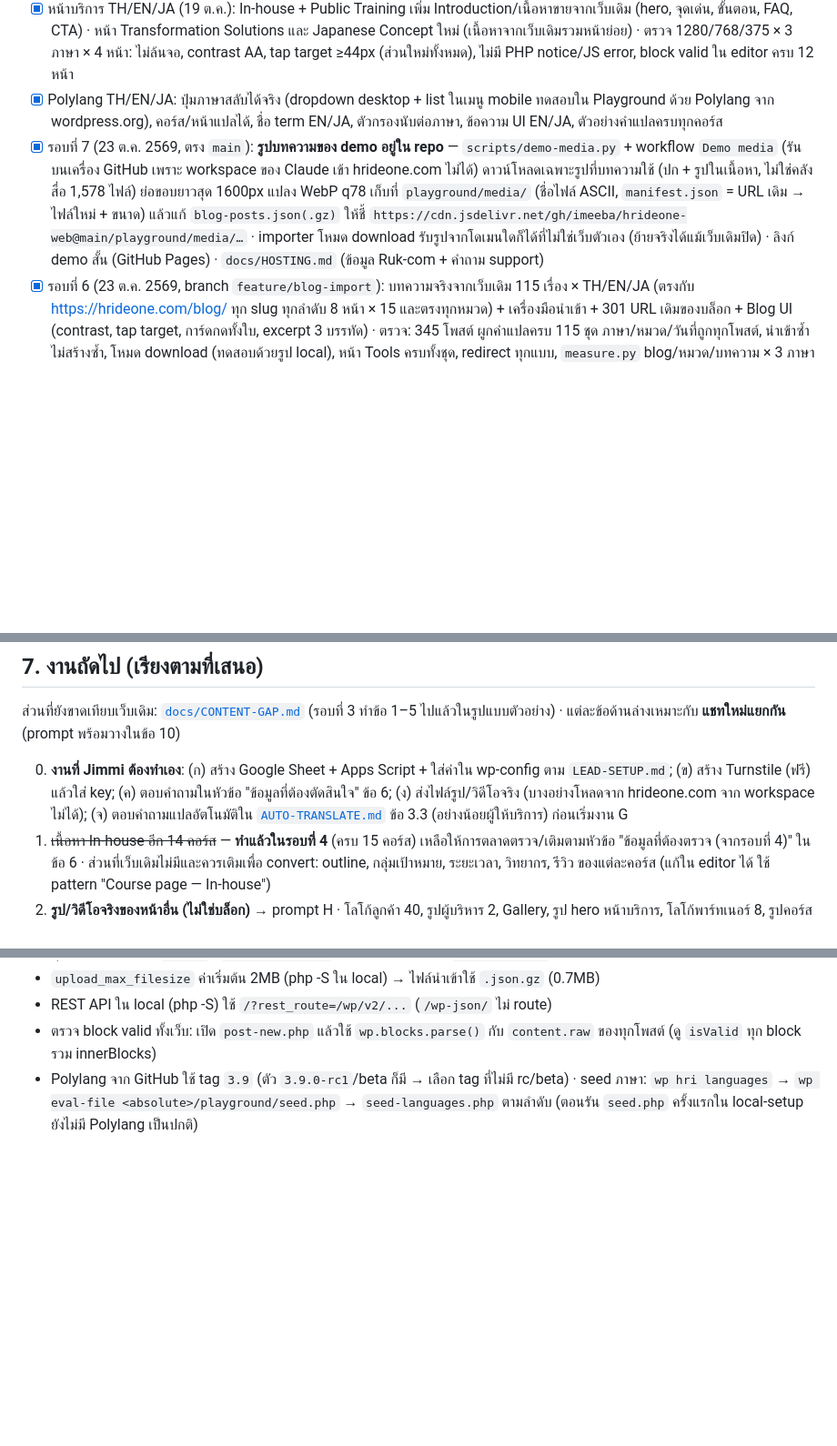
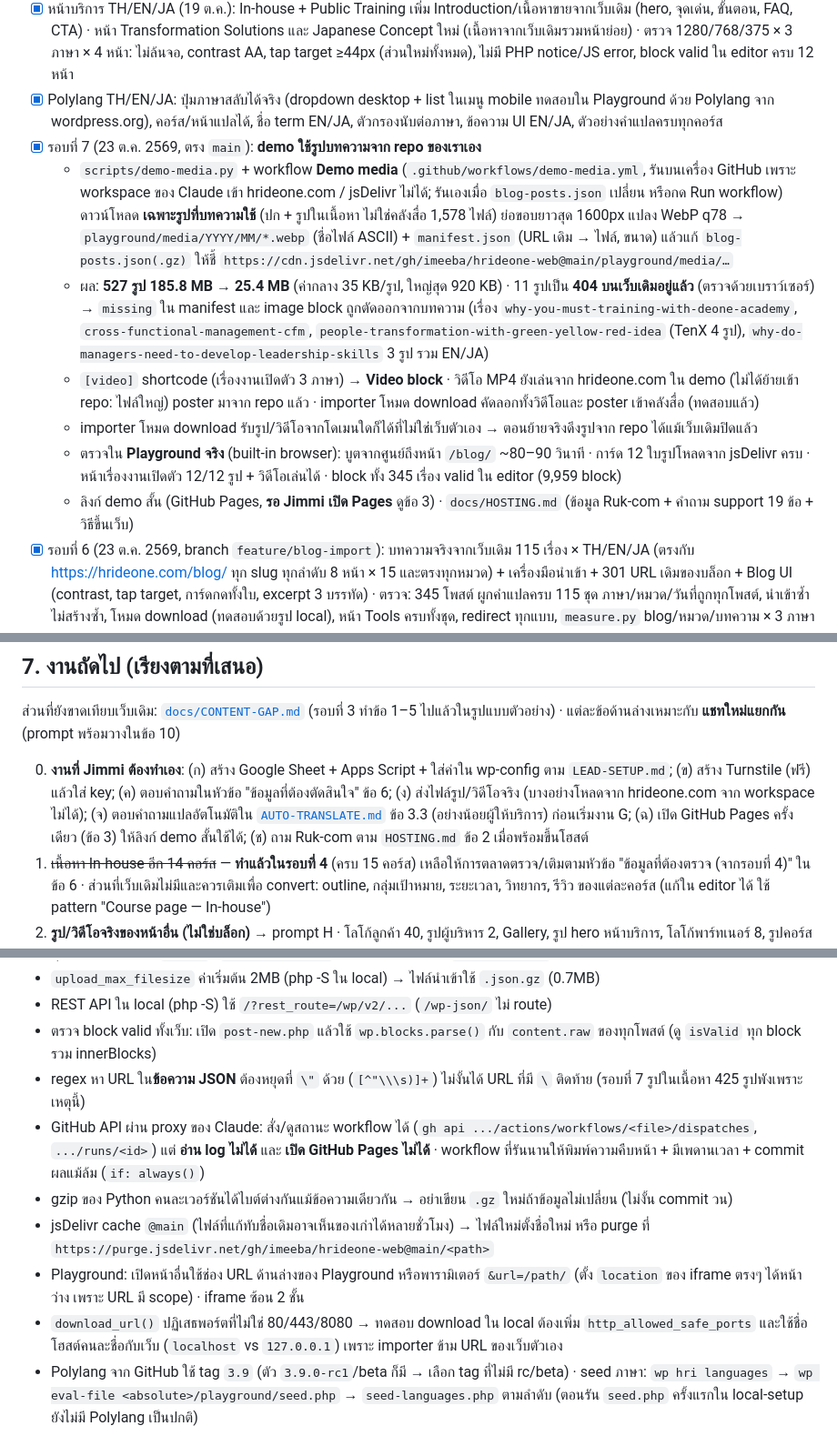
Before and after one commit to imeeba/hrideone-web, a Markdown page: docs/HANDOFF.md, 3 parts joined by grey strips. Shown at 91% size. GitHub-like rendering; blank space fills up the shorter version.

Commit message:
HANDOFF: round 7 results, status summary and next-step order for new chats
Co-Authored-By: Claude Opus 5.5 <noreply@anthropic.com>
Claude-Session: https://claude.ai/code/session_011PcmTuLumoU5xwd8BUL773

```diff
--- a/docs/HANDOFF.md
+++ b/docs/HANDOFF.md
@@ -160,7 +162,13 @@ scripts/local-setup.sh         สร้างเว็บทดสอบใน
 - [x] หน้าแรก TH/EN/JA: Hero (รูป/วิดีโอ ≤10 วินาที), แนะนำบริษัท, หลักสูตรยอดฮิต (อัตโนมัติ), บริการ 3 ด้าน (infographic หลอดไฟ SVG + ปุ่ม CTA ไปหน้าบริการ), สถิติ, โลโก้ลูกค้า, สาส์นผู้บริหาร, Gallery slider, คลังความรู้ · header ใช้โลโก้ SVG · ตรวจ 1280/768/375 × 3 ภาษา (ไม่ล้นจอ, contrast AA ผ่านทุกข้อความ, ไม่มี PHP notice/JS error) · block valid ใน editor ทั้ง 3 ภาษา · ทดสอบวิดีโอ 15 วินาทีวนที่ 10 วินาที, ปุ่มหยุด, reduced motion
 - [x] หน้าบริการ TH/EN/JA (19 ต.ค.): In-house + Public Training เพิ่ม Introduction/เนื้อหาขายจากเว็บเดิม (hero, จุดเด่น, ขั้นตอน, FAQ, CTA) · หน้า Transformation Solutions และ Japanese Concept ใหม่ (เนื้อหาจากเว็บเดิมรวมหน้าย่อย) · ตรวจ 1280/768/375 × 3 ภาษา × 4 หน้า: ไม่ล้นจอ, contrast AA, tap target ≥44px (ส่วนใหม่ทั้งหมด), ไม่มี PHP notice/JS error, block valid ใน editor ครบ 12 หน้า
 - [x] Polylang TH/EN/JA: ปุ่มภาษาสลับได้จริง (dropdown desktop + list ในเมนู mobile ทดสอบใน Playground ด้วย Polylang จาก wordpress.org), คอร์ส/หน้าแปลได้, ชื่อ term EN/JA, ตัวกรองนับต่อภาษา, ข้อความ UI EN/JA, ตัวอย่างคำแปลครบทุกคอร์ส
-- [x] รอบที่ 7 (23 ต.ค. 2569, ตรง `main`): **รูปบทความของ demo อยู่ใน repo** — `scripts/demo-media.py` + workflow `Demo media` (รันบนเครื่อง GitHub เพราะ workspace ของ Claude เข้า hrideone.com ไม่ได้) ดาวน์โหลดเฉพาะรูปที่บทความใช้ (ปก + รูปในเนื้อหา, ไม่ใช่คลังสื่อ 1,578 ไฟล์) ย่อขอบยาวสุด 1600px แปลง WebP q78 เก็บที่ `playground/media/` (ชื่อไฟล์ ASCII, `manifest.json` = URL เดิม → ไฟล์ใหม่ + ขนาด) แล้วแก้ `blog-posts.json(.gz)` ให้ชี้ `https://cdn.jsdelivr.net/gh/imeeba/hrideone-web@main/playground/media/…` · importer โหมด download รับรูปจากโดเมนใดก็ได้ที่ไม่ใช่เว็บตัวเอง (ย้ายจริงได้แม้เว็บเดิมปิด) · ลิงก์ demo สั้น (GitHub Pages) · `docs/HOSTING.md` (ข้อมูล Ruk-com + คำถาม support)
+- [x] รอบที่ 7 (23 ต.ค. 2569, ตรง `main`): **demo ใช้รูปบทความจาก repo ของเราเอง**
+  - `scripts/demo-media.py` + workflow **Demo media** (`.github/workflows/demo-media.yml`, รันบนเครื่อง GitHub เพราะ workspace ของ Claude เข้า hrideone.com / jsDelivr ไม่ได้; รันเองเมื่อ `blog-posts.json` เปลี่ยน หรือกด Run workflow) ดาวน์โหลด **เฉพาะรูปที่บทความใช้** (ปก + รูปในเนื้อหา ไม่ใช่คลังสื่อ 1,578 ไฟล์) ย่อขอบยาวสุด 1600px แปลง WebP q78 → `playground/media/YYYY/MM/*.webp` (ชื่อไฟล์ ASCII) + `manifest.json` (URL เดิม → ไฟล์, ขนาด) แล้วแก้ `blog-posts.json(.gz)` ให้ชี้ `https://cdn.jsdelivr.net/gh/imeeba/hrideone-web@main/playground/media/…`
+  - ผล: **527 รูป 185.8 MB → 25.4 MB** (ค่ากลาง 35 KB/รูป, ใหญ่สุด 920 KB) · 11 รูปเป็น **404 บนเว็บเดิมอยู่แล้ว** (ตรวจด้วยเบราว์เซอร์) → `missing` ใน manifest และ image block ถูกตัดออกจากบทความ (เรื่อง `why-you-must-training-with-deone-academy`, `cross-functional-management-cfm`, `people-transformation-with-green-yellow-red-idea` (TenX 4 รูป), `why-do-managers-need-to-develop-leadership-skills` 3 รูป รวม EN/JA)
+  - `[video]` shortcode (เรื่องงานเปิดตัว 3 ภาษา) → **Video block** · วิดีโอ MP4 ยังเล่นจาก hrideone.com ใน demo (ไม่ได้ย้ายเข้า repo: ไฟล์ใหญ่) poster มาจาก repo แล้ว · importer โหมด download คัดลอกทั้งวิดีโอและ poster เข้าคลังสื่อ (ทดสอบแล้ว)
+  - importer โหมด download รับรูป/วิดีโอจากโดเมนใดก็ได้ที่ไม่ใช่เว็บตัวเอง → ตอนย้ายจริงดึงรูปจาก repo ได้แม้เว็บเดิมปิดแล้ว
+  - ตรวจใน **Playground จริง** (built-in browser): บูตจากศูนย์ถึงหน้า `/blog/` ~80–90 วินาที · การ์ด 12 ใบรูปโหลดจาก jsDelivr ครบ · หน้าเรื่องงานเปิดตัว 12/12 รูป + วิดีโอเล่นได้ · block ทั้ง 345 เรื่อง valid ใน editor (9,959 block)
+  - ลิงก์ demo สั้น (GitHub Pages, **รอ Jimmi เปิด Pages** ดูข้อ 3) · `docs/HOSTING.md` (ข้อมูล Ruk-com + คำถาม support 19 ข้อ + วิธีขึ้นเว็บ)
 - [x] รอบที่ 6 (23 ต.ค. 2569, branch `feature/blog-import`): บทความจริงจากเว็บเดิม 115 เรื่อง × TH/EN/JA (ตรงกับ https://hrideone.com/blog/ ทุก slug ทุกลำดับ 8 หน้า × 15 และตรงทุกหมวด) + เครื่องมือนำเข้า + 301 URL เดิมของบล็อก + Blog UI (contrast, tap target, การ์ดกดทั้งใบ, excerpt 3 บรรทัด) · ตรวจ: 345 โพสต์ ผูกคำแปลครบ 115 ชุด ภาษา/หมวด/วันที่ถูกทุกโพสต์, นำเข้าซ้ำไม่สร้างซ้ำ, โหมด download (ทดสอบด้วยรูป local), หน้า Tools ครบทั้งชุด, redirect ทุกแบบ, `measure.py` blog/หมวด/บทความ × 3 ภาษา × 3 จอ + หน้าเดิมทั้งหมด
 - [x] รอบที่ 5 (23 ต.ค. 2569, branch `fix/tap-targets`): tap target ≥44px ทุกจุดที่ค้างไว้ + ชื่อคอร์สในการ์ดไม่ตัดกลางคำ + `scripts/measure.py`
   - token ใหม่ `custom.tap` = 44px (`tokens.json` → `--wp--custom--tap`)
@@ -217,7 +225,7 @@ scripts/local-setup.sh         สร้างเว็บทดสอบใน
 
 ส่วนที่ยังขาดเทียบเว็บเดิม: [`docs/CONTENT-GAP.md`](CONTENT-GAP.md) (รอบที่ 3 ทำข้อ 1–5 ไปแล้วในรูปแบบตัวอย่าง) · แต่ละข้อด้านล่างเหมาะกับ **แชทใหม่แยกกัน** (prompt พร้อมวางในข้อ 10)
 
-0. **งานที่ Jimmi ต้องทำเอง**: (ก) สร้าง Google Sheet + Apps Script + ใส่ค่าใน wp-config ตาม `LEAD-SETUP.md`; (ข) สร้าง Turnstile (ฟรี) แล้วใส่ key; (ค) ตอบคำถามในหัวข้อ "ข้อมูลที่ต้องตัดสินใจ" ข้อ 6; (ง) ส่งไฟล์รูป/วิดีโอจริง (บางอย่างโหลดจาก hrideone.com จาก workspace ไม่ได้); (จ) ตอบคำถามแปลอัตโนมัติใน [`AUTO-TRANSLATE.md`](AUTO-TRANSLATE.md) ข้อ 3.3 (อย่างน้อยผู้ให้บริการ) ก่อนเริ่มงาน G
+0. **งานที่ Jimmi ต้องทำเอง**: (ก) สร้าง Google Sheet + Apps Script + ใส่ค่าใน wp-config ตาม `LEAD-SETUP.md`; (ข) สร้าง Turnstile (ฟรี) แล้วใส่ key; (ค) ตอบคำถามในหัวข้อ "ข้อมูลที่ต้องตัดสินใจ" ข้อ 6; (ง) ส่งไฟล์รูป/วิดีโอจริง (บางอย่างโหลดจาก hrideone.com จาก workspace ไม่ได้); (จ) ตอบคำถามแปลอัตโนมัติใน [`AUTO-TRANSLATE.md`](AUTO-TRANSLATE.md) ข้อ 3.3 (อย่างน้อยผู้ให้บริการ) ก่อนเริ่มงาน G; (ฉ) เปิด GitHub Pages ครั้งเดียว (ข้อ 3) ให้ลิงก์ demo สั้นใช้ได้; (ช) ถาม Ruk-com ตาม `HOSTING.md` ข้อ 2 เมื่อพร้อมขึ้นโฮสต์
 1. ~~เนื้อหา In-house อีก 14 คอร์ส~~ — **ทำแล้วในรอบที่ 4** (ครบ 15 คอร์ส) เหลือให้การตลาดตรวจ/เติมตามหัวข้อ "ข้อมูลที่ต้องตรวจ (จากรอบที่ 4)" ในข้อ 6 · ส่วนที่เว็บเดิมไม่มีและควรเติมเพื่อ convert: outline, กลุ่มเป้าหมาย, ระยะเวลา, วิทยากร, รีวิว ของแต่ละคอร์ส (แก้ใน editor ได้ ใช้ pattern "Course page — In-house")
 2. **รูป/วิดีโอจริงของหน้าอื่น (ไม่ใช่บล็อก)** → prompt H · โลโก้ลูกค้า 40, รูปผู้บริหาร 2, Gallery, รูป hero หน้าบริการ, โลโก้พาร์ทเนอร์ 8, รูปคอร์ส (thumbnail เว็บเดิม `thumbnail-IH-03.webp` ฯลฯ), รูปวิทยากร, วิดีโอแนวตั้งใน Outcomes · **ไฟล์ export มีแต่รูปของบทความ** (1,578 attachment ผูกกับโพสต์ทั้งหมด) → ต้องหา URL รูปจากหน้าเว็บเดิมทีละหน้า แล้วใส่ใน list ให้ `demo-media.py`/workflow ดึง (ขยายสคริปต์ให้รับ list) · ดึงเฉพาะรูปที่หน้าใหม่ใช้จริง
 2.1 **รูปใน WordPress ให้เล็กสุด** → prompt I (แปลงต้นฉบับเป็น WebP/AVIF ตอนอัปโหลด, ขนาด `hri-card`, ขอบยาวสุด 1600)
@@ -283,6 +291,12 @@ scripts/local-setup.sh         สร้างเว็บทดสอบใน
 - `upload_max_filesize` ค่าเริ่มต้น 2MB (php -S ใน local) → ไฟล์นำเข้าใช้ `.json.gz` (0.7MB)
 - REST API ใน local (php -S) ใช้ `/?rest_route=/wp/v2/...` (`/wp-json/` ไม่ route)
 - ตรวจ block valid ทั้งเว็บ: เปิด `post-new.php` แล้วใช้ `wp.blocks.parse()` กับ `content.raw` ของทุกโพสต์ (ดู `isValid` ทุก block รวม innerBlocks)
+- regex หา URL ใน**ข้อความ JSON** ต้องหยุดที่ `\"` ด้วย (`[^"\\\s)]+`) ไม่งั้นได้ URL ที่มี `\` ติดท้าย (รอบที่ 7 รูปในเนื้อหา 425 รูปพังเพราะเหตุนี้)
+- GitHub API ผ่าน proxy ของ Claude: สั่ง/ดูสถานะ workflow ได้ (`gh api .../actions/workflows/<file>/dispatches`, `.../runs/<id>`) แต่ **อ่าน log ไม่ได้** และ **เปิด GitHub Pages ไม่ได้** · workflow ที่รันนานให้พิมพ์ความคืบหน้า + มีเพดานเวลา + commit ผลแม้ล้ม (`if: always()`)
+- gzip ของ Python คนละเวอร์ชันได้ไบต์ต่างกันแม้ข้อความเดียวกัน → อย่าเขียน `.gz` ใหม่ถ้าข้อมูลไม่เปลี่ยน (ไม่งั้น commit วน)
+- jsDelivr cache `@main` (ไฟล์ที่แก้ทับชื่อเดิมอาจเห็นของเก่าได้หลายชั่วโมง) → ไฟล์ใหม่ตั้งชื่อใหม่ หรือ purge ที่ `https://purge.jsdelivr.net/gh/imeeba/hrideone-web@main/<path>`
+- Playground: เปิดหน้าอื่นใช้ช่อง URL ด้านล่างของ Playground หรือพารามิเตอร์ `&url=/path/` (ตั้ง `location` ของ iframe ตรงๆ ได้หน้าว่าง เพราะ URL มี scope) · iframe ซ้อน 2 ชั้น
+- `download_url()` ปฏิเสธพอร์ตที่ไม่ใช่ 80/443/8080 → ทดสอบ download ใน local ต้องเพิ่ม `http_allowed_safe_ports` และใช้ชื่อโฮสต์คนละชื่อกับเว็บ (`localhost` vs `127.0.0.1`) เพราะ importer ข้าม URL ของเว็บตัวเอง
 - Polylang จาก GitHub ใช้ tag `3.9` (ตัว `3.9.0-rc1`/beta ก็มี → เลือก tag ที่ไม่มี rc/beta) · seed ภาษา: `wp hri languages` → `wp eval-file <absolute>/playground/seed.php` → `seed-languages.php` ตามลำดับ (ตอนรัน `seed.php` ครั้งแรกใน local-setup ยังไม่มี Polylang เป็นปกติ)
 
 ### ปัญหาที่เจอนอกขอบเขต (ยังไม่แก้)
```
Also changed, not shown: other parts of docs/HANDOFF.md (+2 -0 lines).
